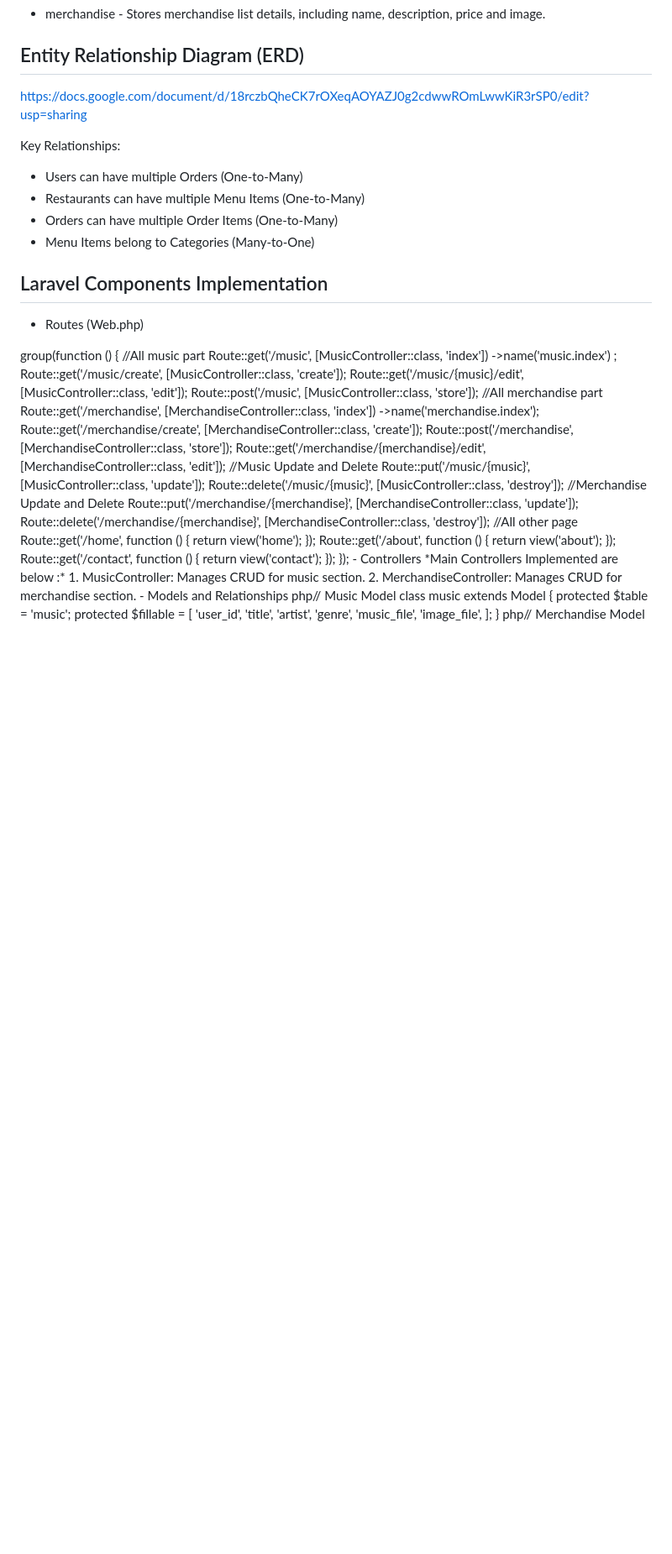
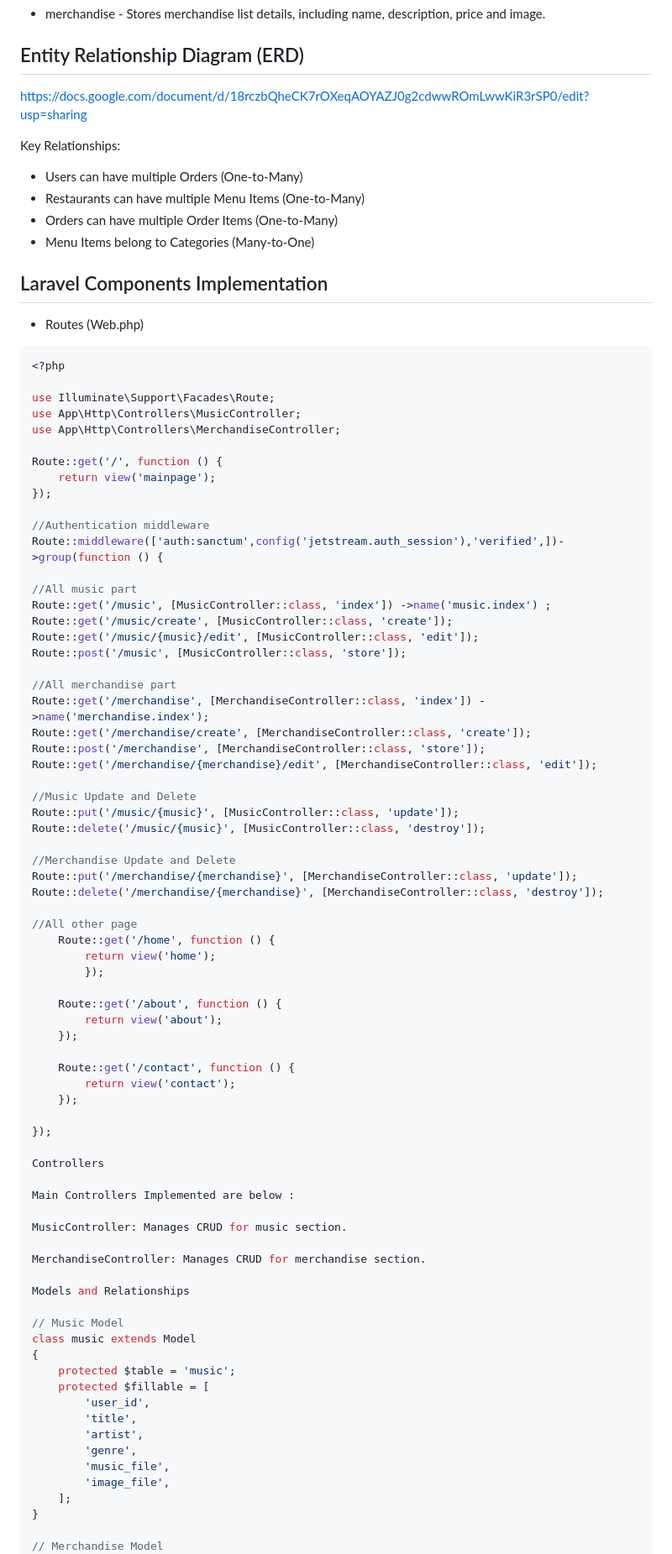
Before and after one commit to MuhdSafiyan/GroupLarva-RoyaltyFreeWorld, a Markdown page: README.md, the part around one of its changes. Shown at 84% size. GitHub-like rendering; blank space fills up the shorter version.

````diff
--- a/README.md
+++ b/README.md
@@ -75,7 +75,7 @@ Core Tables:
 
 ## Entity Relationship Diagram (ERD)
 
-https://docs.google.com/document/d/18rczbQheCK7rOXeqAOYAZJ0g2cdwwROmLwwKiR3rSP0/edit?usp=sharing
+[https://docs.google.com/document/d/18rczbQheCK7rOXeqAOYAZJ0g2cdwwROmLwwKiR3rSP0/edit?usp=sharing](https://docs.google.com/document/d/18rczbQheCK7rOXeqAOYAZJ0g2cdwwROmLwwKiR3rSP0/edit?usp=sharing)
 
 Key Relationships:
 
@@ -88,6 +88,7 @@ Key Relationships:
 
 - Routes (Web.php)
 
+```php
 <?php
 
 use Illuminate\Support\Facades\Route;
@@ -136,16 +137,17 @@ Route::delete('/merchandise/{merchandise}', [MerchandiseController::class, 'dest
 
 });
 
-- Controllers
+Controllers
 
-  *Main Controllers Implemented are below :*
+Main Controllers Implemented are below :
 
-  1. MusicController: Manages CRUD for music section.
-  2. MerchandiseController: Manages CRUD for merchandise section.
+MusicController: Manages CRUD for music section.
 
-- Models and Relationships
+MerchandiseController: Manages CRUD for merchandise section.
 
-php// Music Model
+Models and Relationships
+
+// Music Model
 class music extends Model
 {
     protected $table = 'music';
@@ -158,7 +160,8 @@ class music extends Model
         'image_file',
     ];
 }
-php// Merchandise Model
+
+// Merchandise Model
 class merchandise extends Model
 {
     protected $fillable = [
````
Also changed, not shown: other parts of README.md (+108 -86 lines).
